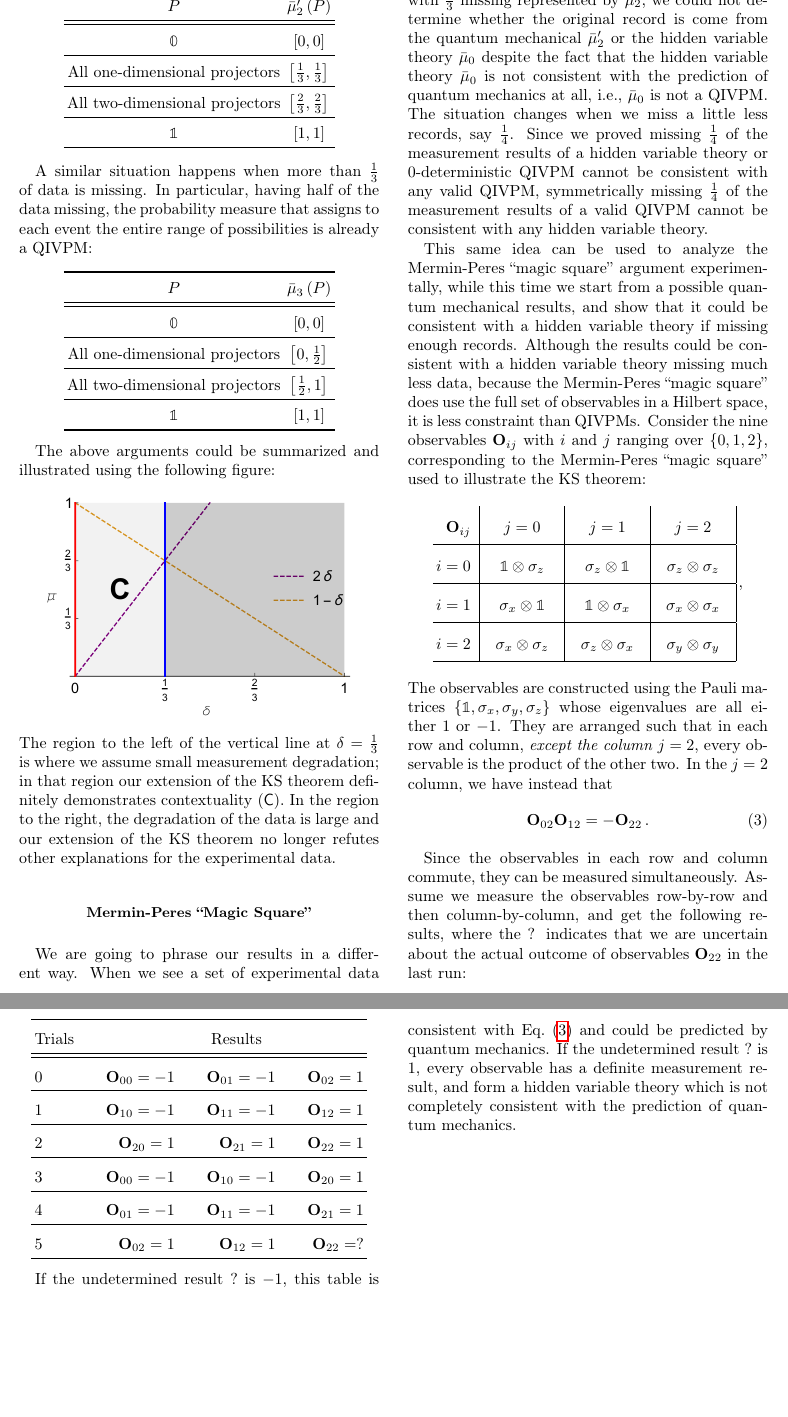
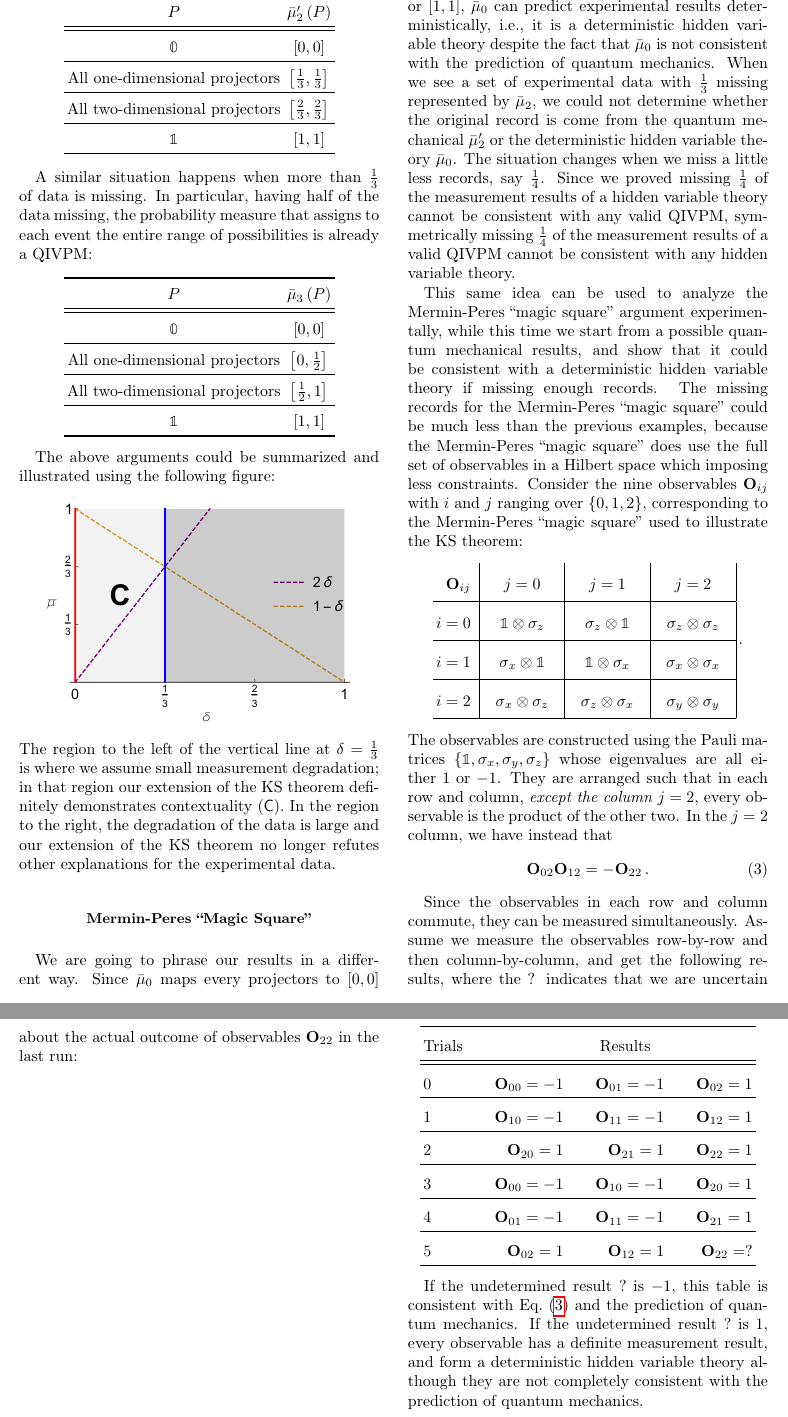
Before and after one commit to yuttai/Contextuality-and-Nonlocality-in-Discrete-Quantum-Theory, a LaTeX paper (prop_letter_ajhs_referee_response.tex): two parts of pages 3 and 4 of 4, joined at a grey line, cut at the place of the change, the shorter picture padded with empty space. Compiled offline with pdfLaTeX.

Commit message:
prop_letter_ajhs_referee_response.tex Updating...

```diff
--- a/prop_letter_ajhs_referee_response.tex
+++ b/prop_letter_ajhs_referee_response.tex
@@ -371,30 +371,31 @@ explanations for the experimental data.
 
 \subsection*{Mermin-Peres ``Magic Square''}
 
-We are going to phrase our results in a different way. When we see
-a set of experimental data with $\frac{1}{3}$ missing represented
+We are going to phrase our results in a different way. Since $\bar{\mu}_{0}$
+maps every projectors to $\imposs$ or $\necess$, $\bar{\mu}_{0}$
+can predict experimental results deterministically, i.e., it is a
+deterministic hidden variable theory despite the fact that $\bar{\mu}_{0}$
+is not consistent with the prediction of quantum mechanics. When we
+see a set of experimental data with $\frac{1}{3}$ missing represented
 by $\bar{\mu}_{2}$, we could not determine whether the original record
-is come from the quantum mechanical $\bar{\mu}_{2}'$ or the hidden
-variable theory~$\bar{\mu}_{0}$ despite the fact that the hidden
-variable theory~$\bar{\mu}_{0}$ is not consistent with the prediction
-of quantum mechanics at all, i.e., $\bar{\mu}_{0}$ is not a QIVPM.
-The situation changes when we miss a little less records, say $\frac{1}{4}$.
-Since we proved missing $\frac{1}{4}$ of the measurement results
-of a hidden variable theory or $0$-deterministic QIVPM cannot be
-consistent with any valid QIVPM, symmetrically missing $\frac{1}{4}$
-of the measurement results of a valid QIVPM cannot be consistent with
-any hidden variable theory.
+is come from the quantum mechanical $\bar{\mu}_{2}'$ or the deterministic
+hidden variable theory~$\bar{\mu}_{0}$. The situation changes when
+we miss a little less records, say $\frac{1}{4}$. Since we proved
+missing $\frac{1}{4}$ of the measurement results of a hidden variable
+theory cannot be consistent with any valid QIVPM, symmetrically missing
+$\frac{1}{4}$ of the measurement results of a valid QIVPM cannot
+be consistent with any hidden variable theory.
 
 This same idea can be used to analyze the Mermin-Peres ``magic square''
 argument experimentally, while this time we start from a possible
 quantum mechanical results, and show that it could be consistent with
-a hidden variable theory if missing enough records. Although the results
-could be consistent with a hidden variable theory missing much less
-data, because the Mermin-Peres ``magic square'' does use the full
-set of observables in a Hilbert space, it is less constraint than
-QIVPMs. Consider the nine observables $\mathbf{O}_{ij}$ with $i$
-and $j$ ranging over $\{0,1,2\}$, corresponding to the Mermin-Peres
-``magic square'' used to illustrate the KS theorem:
+a deterministic hidden variable theory if missing enough records.
+The missing records for the Mermin-Peres ``magic square'' could
+be much less than the previous examples, because the Mermin-Peres
+``magic square'' does use the full set of observables in a Hilbert
+space which imposing less constraints. Consider the nine observables
+$\mathbf{O}_{ij}$ with $i$ and $j$ ranging over $\{0,1,2\}$, corresponding
+to the Mermin-Peres ``magic square'' used to illustrate the KS theorem:
 
 
 {\renewcommand{\arraystretch}{2}%
@@ -408,7 +409,7 @@ $i=1~$ & $\sigma_{x}\otimes\mathbb{1}$  & $\mathbb{1}\otimes\sigma_{x}$  & $\sig
 \hline
 $i=2~$ & $\sigma_{x}\otimes\sigma_{z}$  & $\sigma_{z}\otimes\sigma_{x}$  & $\sigma_{y}\otimes\sigma_{y}$ \tabularnewline
 \hline
-\end{tabular}\,,
+\end{tabular}\,.
 \par\end{center}
 }
 
@@ -456,10 +457,10 @@ $5$ & $\mathbf{O}_{02}=1$ & $\mathbf{O}_{12}=1$ & $\mathbf{O}_{22}=?$\tabularnew
 \par\end{center}
 
 If the undetermined result $?$ is $-1$, this table is consistent
-with Eq.~(\ref{eq:j_2_expectation_value}) and could be predicted
-by quantum mechanics. If the undetermined result $?$ is $1$, every
-observable has a definite measurement result, and form a hidden variable
-theory which is not completely consistent with the prediction of quantum
-mechanics.
+with Eq.~(\ref{eq:j_2_expectation_value}) and the prediction of
+quantum mechanics. If the undetermined result $?$ is $1$, every
+observable has a definite measurement result, and form a deterministic
+hidden variable theory although they are not completely consistent
+with the prediction of quantum mechanics.
 
 \end{document}
```
Also changed, not shown: prop_letter_ajhs_referee_response.tex (6 more changed lines), 1 other file.
